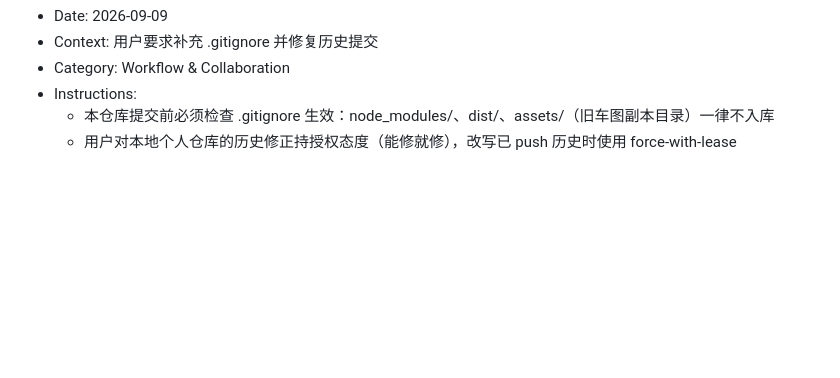
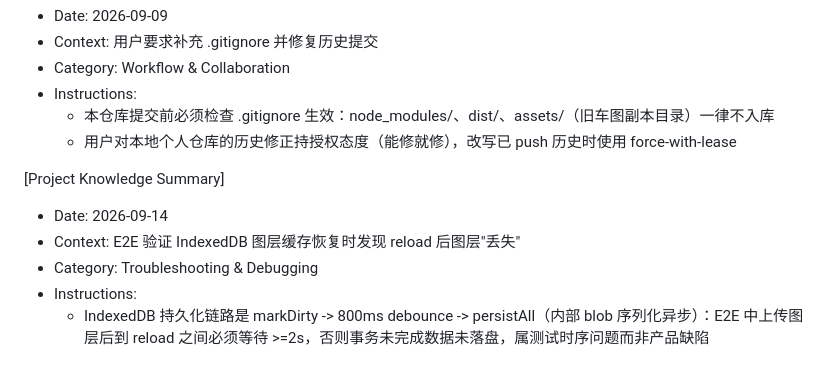
Before and after one commit to lclichen/ItashaPreview, a Markdown page: .monkeycode/MEMORY.md, the part around the change. Drawn GitHub-style; blank space fills up the shorter version.

Commit message:
chore: record persist timing pitfall in memory Co-authored-by: monkeycode-ai <monkeycode-ai@chaitin.com>

```diff
--- a/.monkeycode/MEMORY.md
+++ b/.monkeycode/MEMORY.md
@@ -50,3 +50,10 @@ This file records user instructions, preferences, and teachings for reference in
 - Instructions:
   - 本仓库提交前必须检查 .gitignore 生效：node_modules/、dist/、assets/（旧车图副本目录）一律不入库
   - 用户对本地个人仓库的历史修正持授权态度（能修就修），改写已 push 历史时使用 force-with-lease
+
+[Project Knowledge Summary]
+- Date: 2026-09-14
+- Context: E2E 验证 IndexedDB 图层缓存恢复时发现 reload 后图层"丢失"
+- Category: Troubleshooting & Debugging
+- Instructions:
+  - IndexedDB 持久化链路是 markDirty -> 800ms debounce -> persistAll（内部 blob 序列化异步）：E2E 中上传图层后到 reload 之间必须等待 >=2s，否则事务未完成数据未落盘，属测试时序问题而非产品缺陷
```
